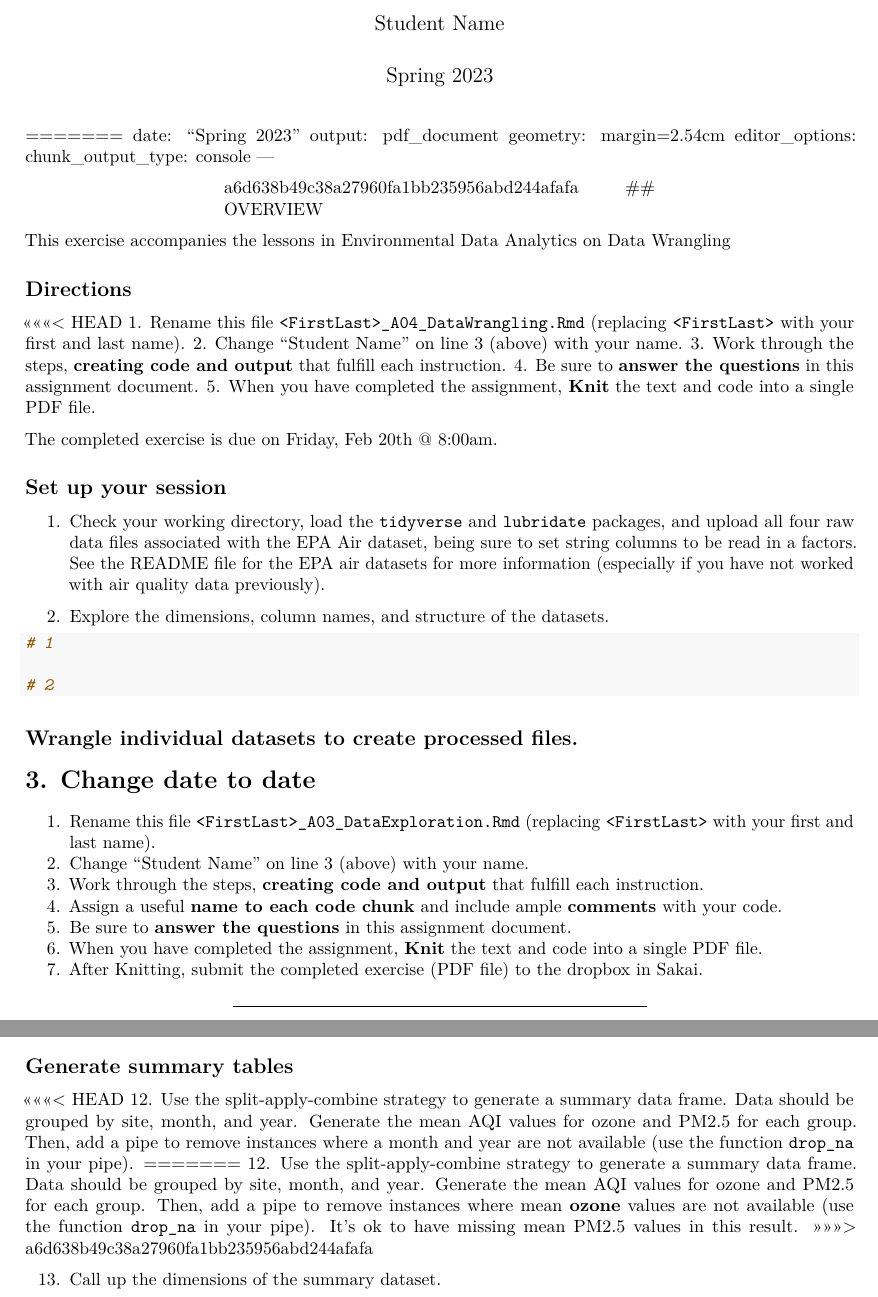
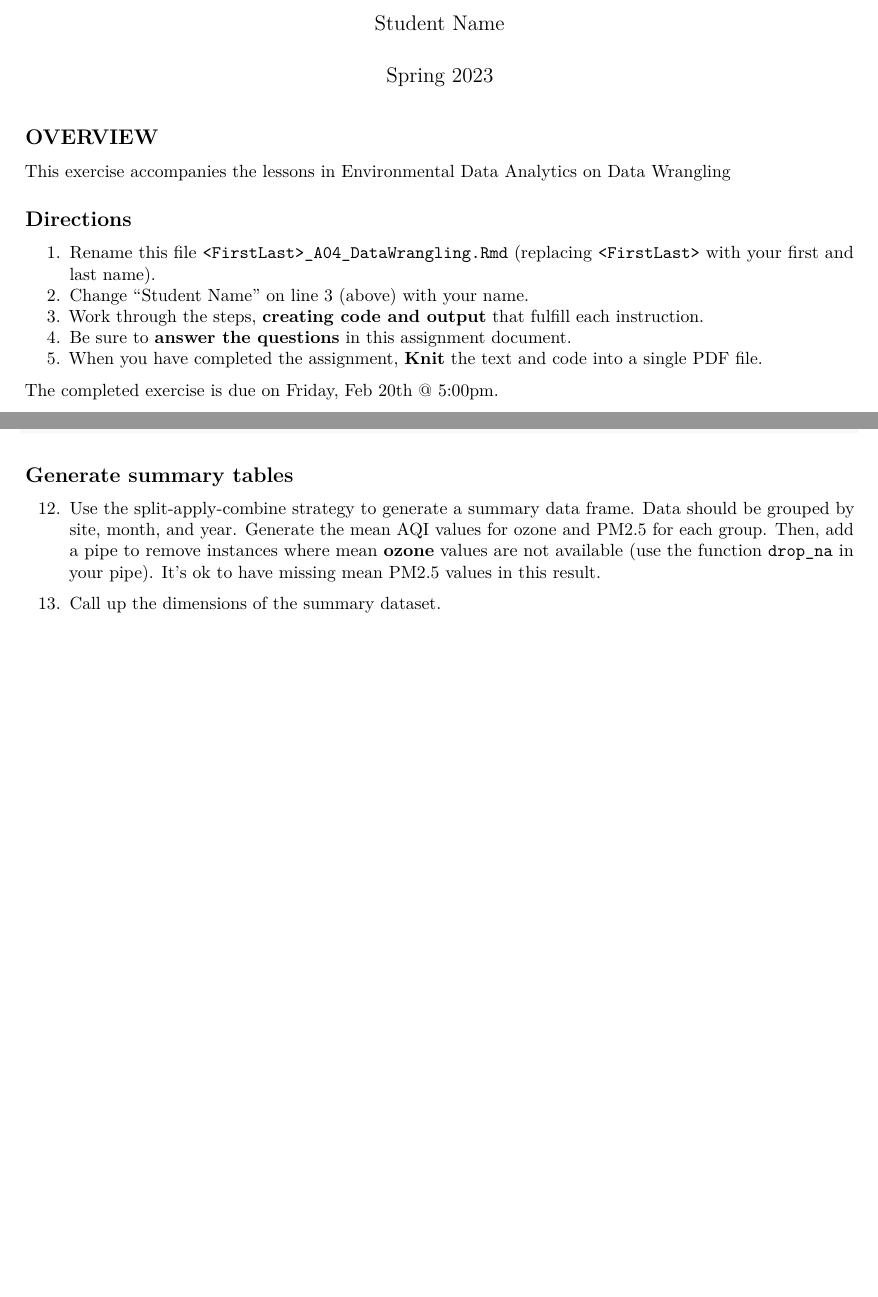
Before and after one commit to yxfang430/EDA-Spring2023, an R Markdown document (Assignments/A04_DataWrangling.Rmd): two parts of pages 1 and 4 of 4 before the commit and two parts of pages 1 and 2 of 3 after it, joined at a grey line, cut so that both start at the same text, the shorter picture padded with empty space. Rendered offline with R 4.5, knitr and Pandoc, then LaTeX, with nearby package versions.

Commit message:
fix A4 merge issues

````diff
--- a/Assignments/A04_DataWrangling.Rmd
+++ b/Assignments/A04_DataWrangling.Rmd
@@ -14,53 +14,20 @@ geometry: margin=2.54cm
 knitr::opts_chunk$set(tidy.opts=list(width.cutoff=80), tidy=TRUE)
 ```
 
-=======
-date: "Spring 2023"
-output: pdf_document
-geometry: margin=2.54cm
-editor_options:
-  chunk_output_type: console
----
 
->>>>>>> a6d638b49c38a27960fa1bb235956abd244afafa
 ## OVERVIEW
 
 This exercise accompanies the lessons in Environmental Data Analytics on Data Wrangling
 
 ## Directions
-<<<<<<< HEAD
+
 1.  Rename this file `<FirstLast>_A04_DataWrangling.Rmd` (replacing `<FirstLast>` with your first and last name).
 2. Change "Student Name" on line 3 (above) with your name.
 3. Work through the steps, **creating code and output** that fulfill each instruction.
 4. Be sure to **answer the questions** in this assignment document.
 5. When you have completed the assignment, **Knit** the text and code into a single PDF file.
 
-The completed exercise is due on Friday, Feb 20th @ 8:00am.
-
-## Set up your session
-1. Check your working directory, load the `tidyverse` and `lubridate` packages, and upload all four raw data files associated with the EPA Air dataset, being sure to set string columns to be read in a factors. See the README file for the EPA air datasets for more information (especially if you have not worked with air quality data previously).
-
-2. Explore the dimensions, column names, and structure of the datasets.
-
-```{r, message = FALSE}
-#1
-
-#2
-```
-
-## Wrangle individual datasets to create processed files.
-3. Change date to date
-=======
-
-1.  Rename this file `<FirstLast>_A03_DataExploration.Rmd` (replacing `<FirstLast>` with your first and last name).
-2.  Change "Student Name" on line 3 (above) with your name.
-3.  Work through the steps, **creating code and output** that fulfill each instruction.
-4.  Assign a useful **name to each code chunk** and include ample **comments** with your code.
-5.  Be sure to **answer the questions** in this assignment document.
-6.  When you have completed the assignment, **Knit** the text and code into a single PDF file.
-7.  After Knitting, submit the completed exercise (PDF file) to the dropbox in Sakai.
-
----
+The completed exercise is due on Friday, Feb 20th @ 5:00pm.
 
 ## Set up your session
 
@@ -176,11 +106,8 @@ TIP: At the end, ensure that your four dataframes each have different number of
 
 
 ## Generate summary tables
-<<<<<<< HEAD
-12. Use the split-apply-combine strategy to generate a summary data frame. Data should be grouped by site, month, and year. Generate the mean AQI values for ozone and PM2.5 for each group. Then, add a pipe to remove instances where a month and year are not available (use the function `drop_na` in your pipe).
-=======
+
 12. Use the split-apply-combine strategy to generate a summary data frame. Data should be grouped by site, month, and year. Generate the mean AQI values for ozone and PM2.5 for each group. Then, add a pipe to remove instances where mean **ozone** values are not available (use the function `drop_na` in your pipe). It's ok to have missing mean PM2.5 values in this result.
->>>>>>> a6d638b49c38a27960fa1bb235956abd244afafa
 
 13. Call up the dimensions of the summary dataset.
 
````
Also changed, not shown: Assignments/A04_DataWrangling.Rmd (45 more changed lines).
